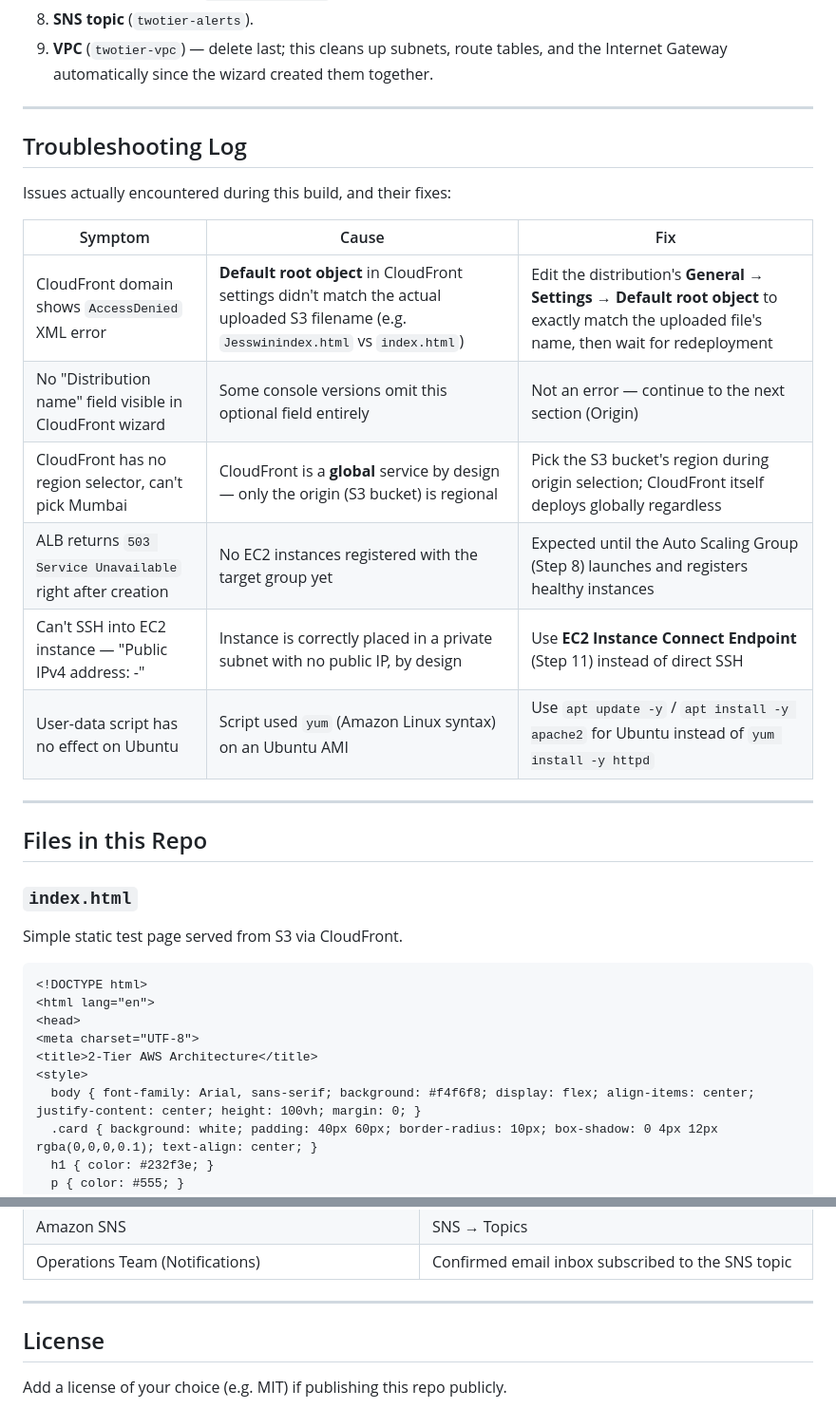
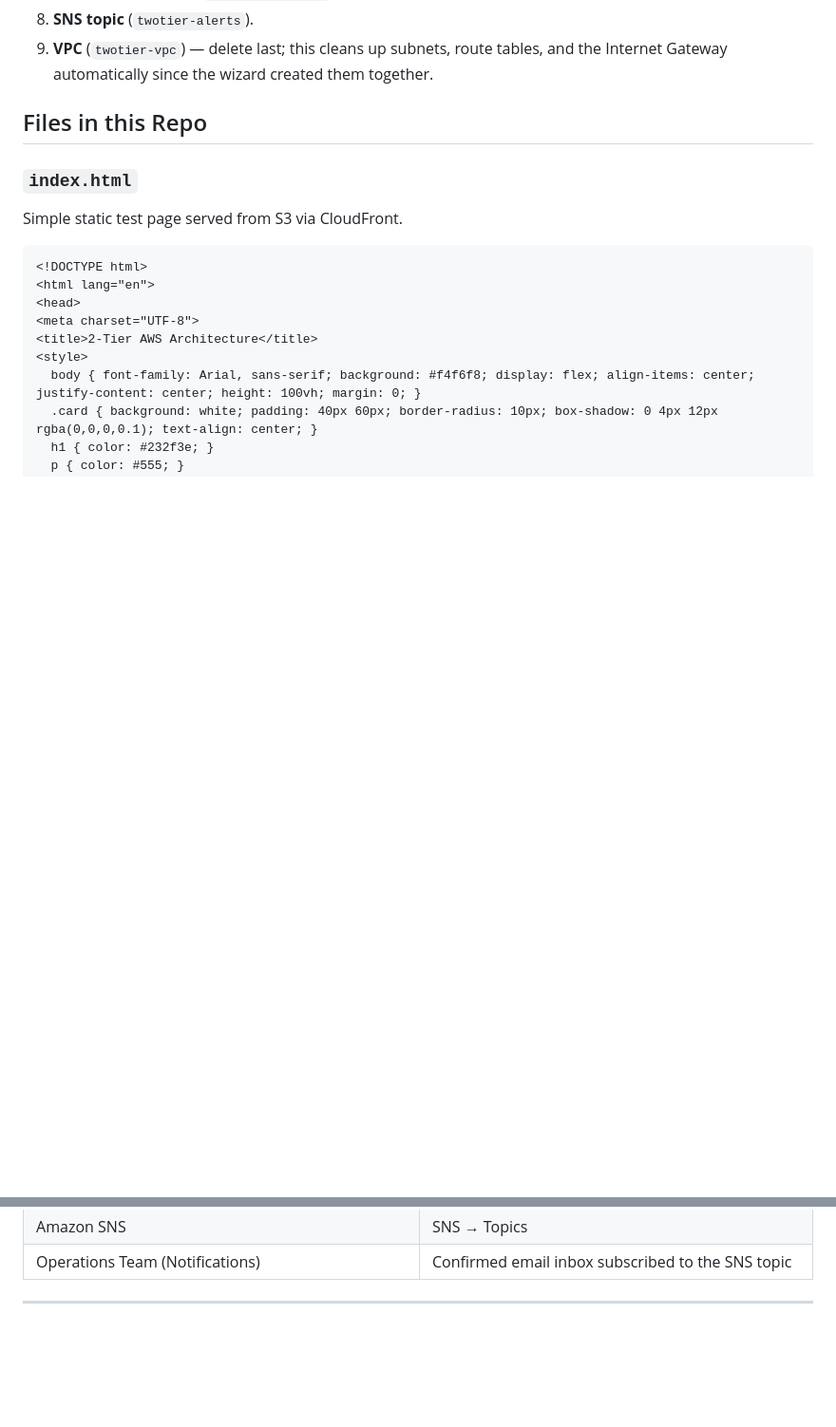
Before and after one commit to jesswinanto1/aws-2tier-architecture, a Markdown page: README.md, 2 parts joined by grey strips. Shown at 95% size. Rendered like a GitHub page; blank space fills up the shorter version.

```diff
--- a/README.md
+++ b/README.md
@@ -452,22 +452,6 @@ Delete resources in this order to avoid dependency errors and stop ongoing charg
 8. **SNS topic** (`twotier-alerts`).
 9. **VPC** (`twotier-vpc`) — delete last; this cleans up subnets, route tables, and the Internet Gateway automatically since the wizard created them together.
 
----
-
-## Troubleshooting Log
-
-Issues actually encountered during this build, and their fixes:
-
-| Symptom | Cause | Fix |
-|---|---|---|
-| CloudFront domain shows `AccessDenied` XML error | **Default root object** in CloudFront settings didn't match the actual uploaded S3 filename (e.g. `Jesswinindex.html` vs `index.html`) | Edit the distribution's **General → Settings → Default root object** to exactly match the uploaded file's name, then wait for redeployment |
-| No "Distribution name" field visible in CloudFront wizard | Some console versions omit this optional field entirely | Not an error — continue to the next section (Origin) |
-| CloudFront has no region selector, can't pick Mumbai | CloudFront is a **global** service by design — only the origin (S3 bucket) is regional | Pick the S3 bucket's region during origin selection; CloudFront itself deploys globally regardless |
-| ALB returns `503 Service Unavailable` right after creation | No EC2 instances registered with the target group yet | Expected until the Auto Scaling Group (Step 8) launches and registers healthy instances |
-| Can't SSH into EC2 instance — "Public IPv4 address: -" | Instance is correctly placed in a private subnet with no public IP, by design | Use **EC2 Instance Connect Endpoint** (Step 11) instead of direct SSH |
-| User-data script has no effect on Ubuntu | Script used `yum` (Amazon Linux syntax) on an Ubuntu AMI | Use `apt update -y` / `apt install -y apache2` for Ubuntu instead of `yum install -y httpd` |
-
----
 
 ## Files in this Repo
 
@@ -525,7 +509,3 @@ echo "<h1>Hello from $(hostname -f)</h1>" > /var/www/html/index.html
 | Operations Team (Notifications) | Confirmed email inbox subscribed to the SNS topic |
 
 ---
-
-## License
-
-Add a license of your choice (e.g. MIT) if publishing this repo publicly.
```
